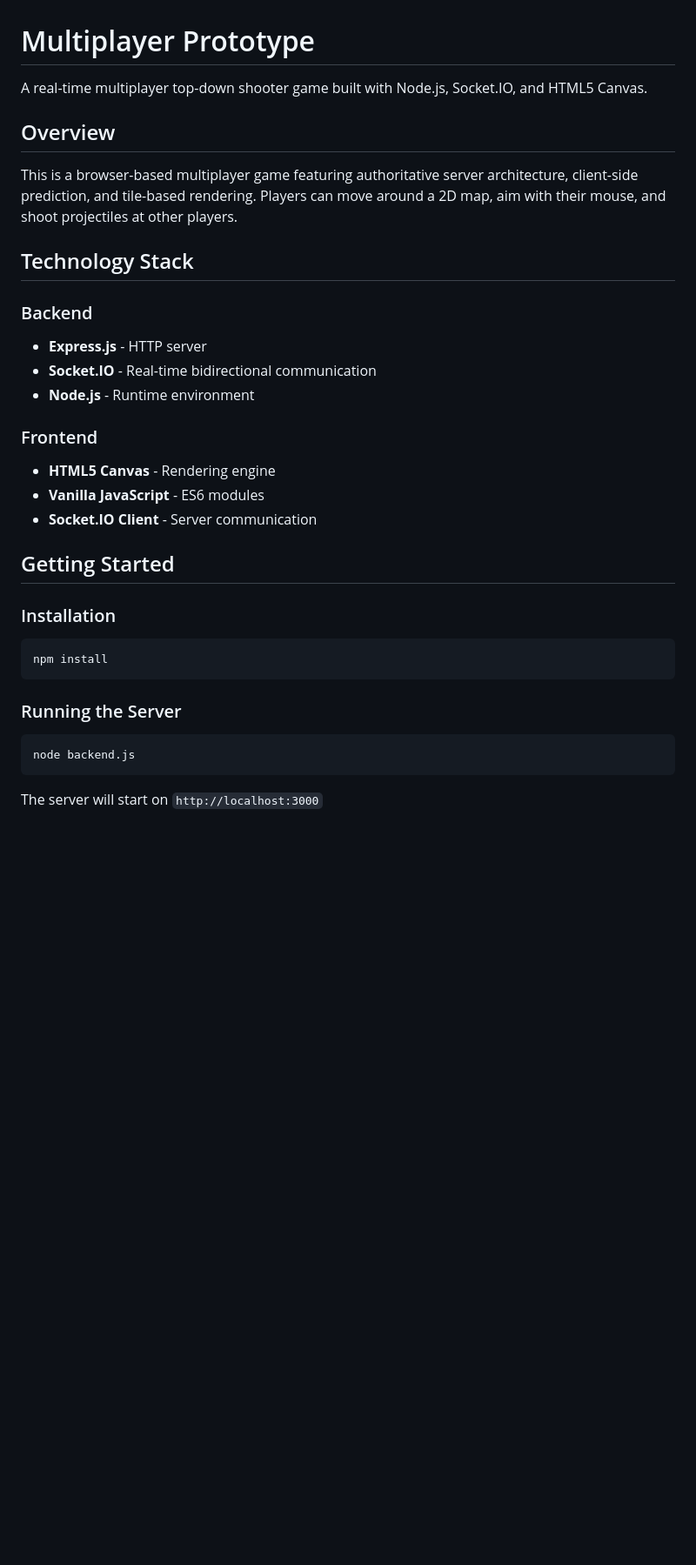
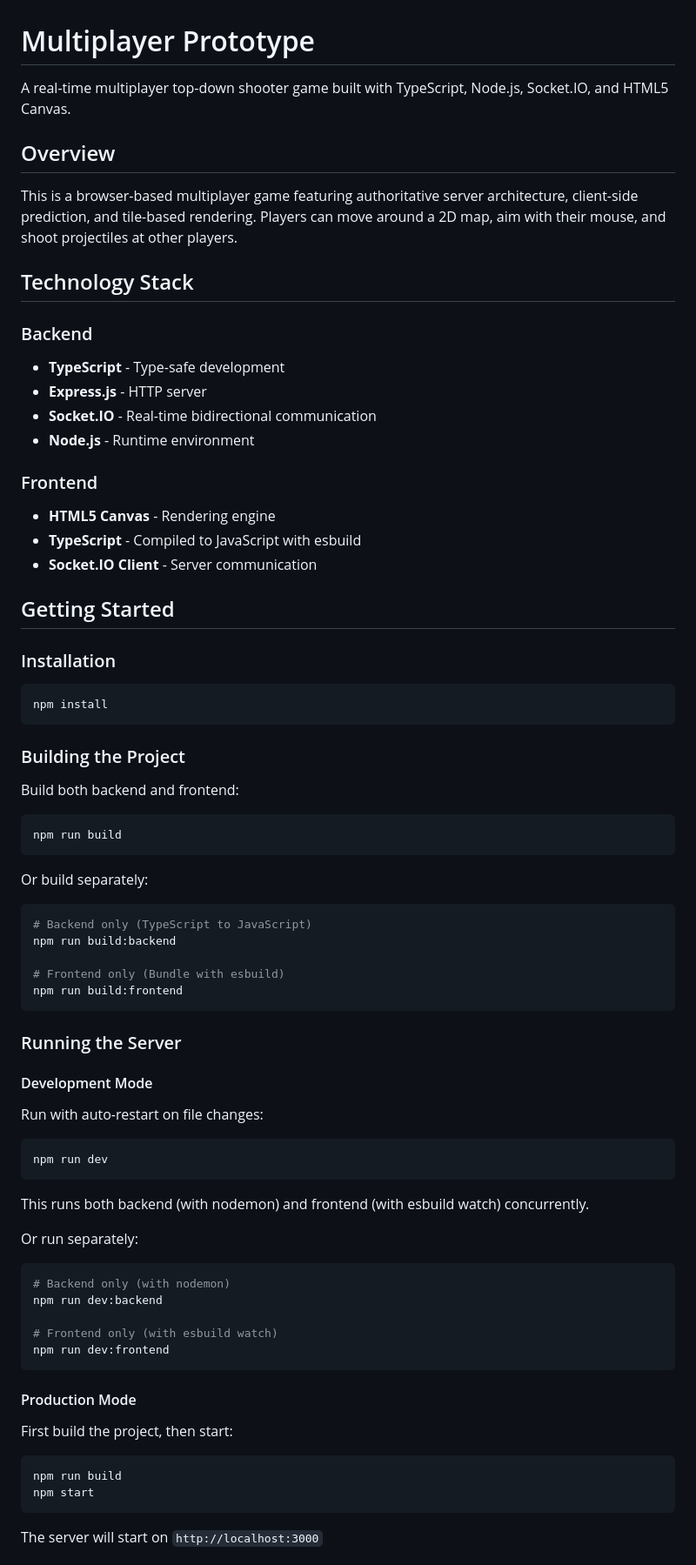
Before and after one commit to jbantin/multiplayer-proto, a Markdown page: README.md, the part around one of its changes. Shown at 87% size. Rendered like a GitHub page; blank space fills up the shorter version.

````diff
--- a/README.md
+++ b/README.md
@@ -1,6 +1,6 @@
 # Multiplayer Prototype
 
-A real-time multiplayer top-down shooter game built with Node.js, Socket.IO, and HTML5 Canvas.
+A real-time multiplayer top-down shooter game built with TypeScript, Node.js, Socket.IO, and HTML5 Canvas.
 
 ## Overview
 
@@ -9,13 +9,14 @@ This is a browser-based multiplayer game featuring authoritative server architec
 ## Technology Stack
 
 ### Backend
+- **TypeScript** - Type-safe development
 - **Express.js** - HTTP server
 - **Socket.IO** - Real-time bidirectional communication
 - **Node.js** - Runtime environment
 
 ### Frontend
 - **HTML5 Canvas** - Rendering engine
-- **Vanilla JavaScript** - ES6 modules
+- **TypeScript** - Compiled to JavaScript with esbuild
 - **Socket.IO Client** - Server communication
 
 ## Getting Started
@@ -26,10 +27,53 @@ This is a browser-based multiplayer game featuring authoritative server architec
 npm install
 ```
 
+### Building the Project
+
+Build both backend and frontend:
+
+```bash
+npm run build
+```
+
+Or build separately:
+
+```bash
+# Backend only (TypeScript to JavaScript)
+npm run build:backend
+
+# Frontend only (Bundle with esbuild)
+npm run build:frontend
+```
+
 ### Running the Server
 
+#### Development Mode
+
+Run with auto-restart on file changes:
+
 ```bash
-node backend.js
+npm run dev
+```
+
+This runs both backend (with nodemon) and frontend (with esbuild watch) concurrently.
+
+Or run separately:
+
+```bash
+# Backend only (with nodemon)
+npm run dev:backend
+
+# Frontend only (with esbuild watch)
+npm run dev:frontend
+```
+
+#### Production Mode
+
+First build the project, then start:
+
+```bash
+npm run build
+npm start
 ```
 
 The server will start on `http://localhost:3000`
````
Also changed, not shown: other parts of README.md (+98 -7 lines).
